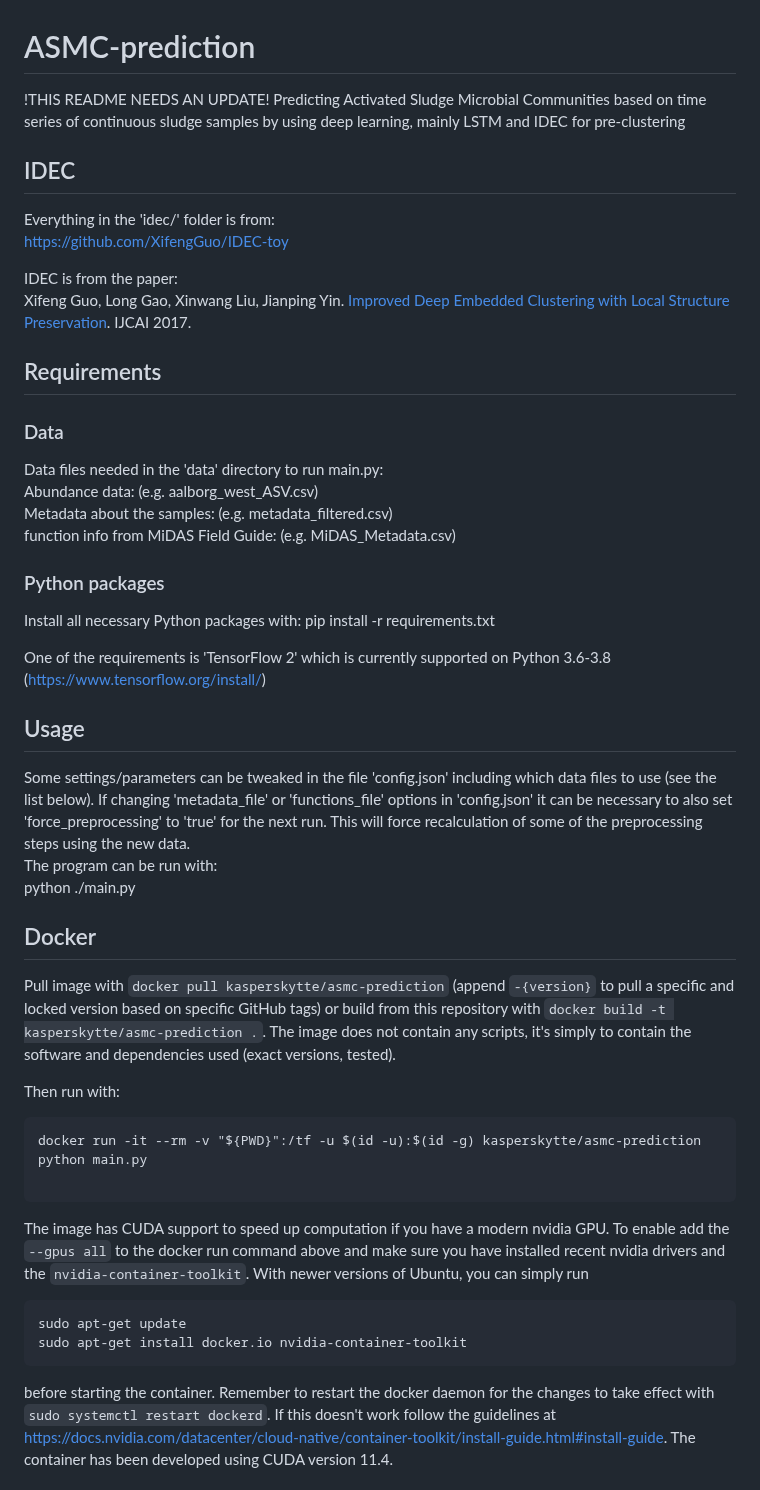
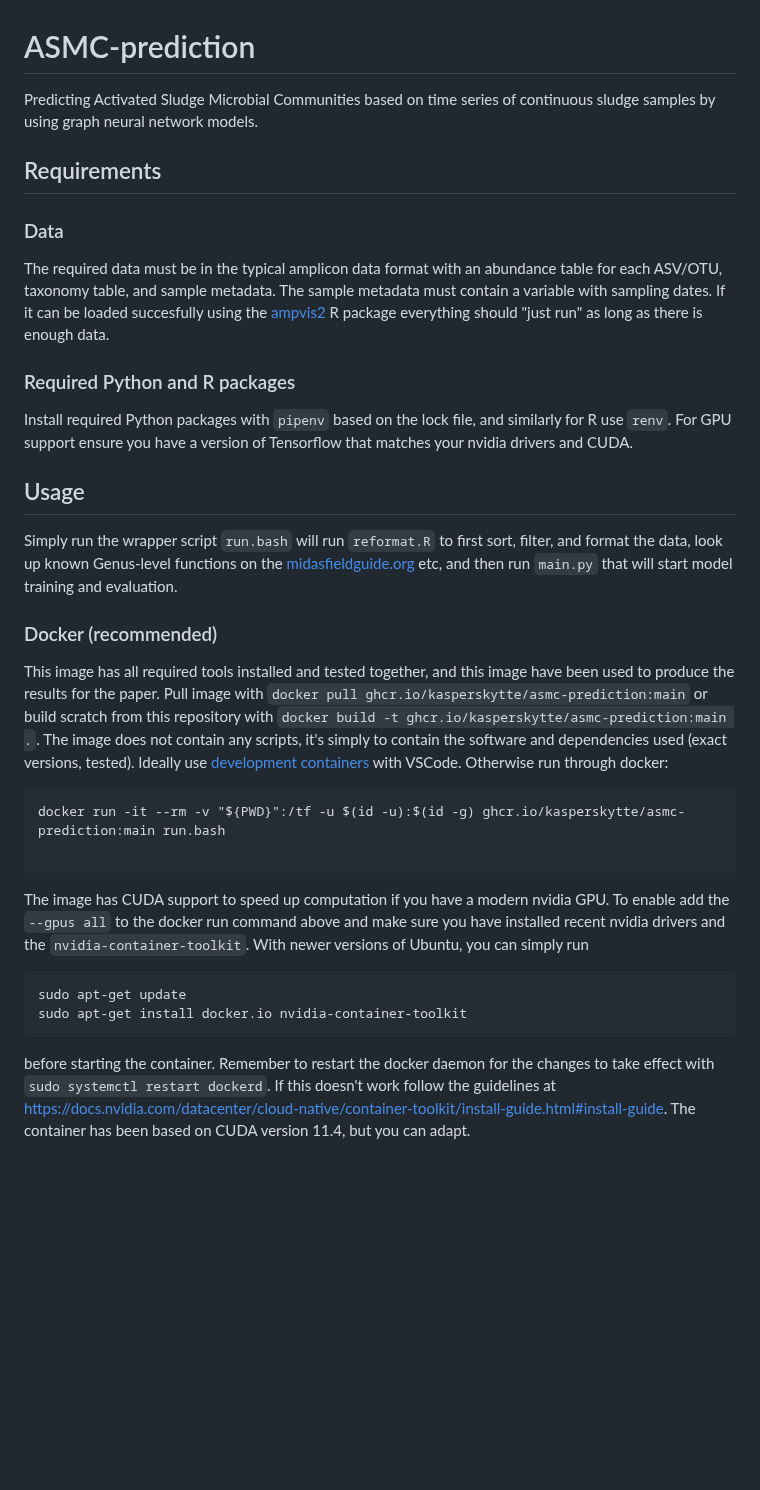
Before and after one commit to KasperSkytte/MC-prediction, a Markdown page: README.md, the part around one of its changes. GitHub-like rendering; blank space fills up the shorter version.

````diff
--- a/README.md
+++ b/README.md
@@ -1,40 +1,21 @@
 # ASMC-prediction
-!THIS README NEEDS AN UPDATE!
-Predicting Activated Sludge Microbial Communities based on time series of continuous sludge samples by using deep learning, mainly LSTM and IDEC for pre-clustering
-
-## IDEC
-Everything in the 'idec/' folder is from:\
-https://github.com/XifengGuo/IDEC-toy
-
-IDEC is from the paper:\
-Xifeng Guo, Long Gao, Xinwang Liu, Jianping Yin.
-[Improved Deep Embedded Clustering with Local Structure Preservation](https://xifengguo.github.io/papers/IJCAI17-IDEC.pdf). IJCAI 2017.
+Predicting Activated Sludge Microbial Communities based on time series of continuous sludge samples by using graph neural network models.
 
 ## Requirements
 ### Data
-Data files needed in the 'data' directory to run main.py:\
-Abundance data:                              (e.g. aalborg_west_ASV.csv)\
-Metadata about the samples:                  (e.g. metadata_filtered.csv)\
-function info from MiDAS Field Guide:   (e.g. MiDAS_Metadata.csv)
+The required data must be in the typical amplicon data format with an abundance table for each ASV/OTU, taxonomy table, and sample metadata. The sample metadata must contain a variable with sampling dates. If it can be loaded succesfully using the [ampvis2](https://kasperskytte.github.io/ampvis2/) R package everything should "just run" as long as there is enough data.
 
-### Python packages
-Install all necessary Python packages with:
-pip install -r requirements.txt
-
-One of the requirements is 'TensorFlow 2' which is currently supported on Python 3.6-3.8 (https://www.tensorflow.org/install/)
+### Required Python and R packages
+Install required Python packages with `pipenv` based on the lock file, and similarly for R use `renv`. For GPU support ensure you have a version of Tensorflow that matches your nvidia drivers and CUDA.
 
 ## Usage
-Some settings/parameters can be tweaked in the file 'config.json' including which data files to use (see the list below).
-If changing 'metadata_file' or 'functions_file' options in 'config.json' it can be necessary to also set 'force_preprocessing' to 'true' for the next run. This will force recalculation of some of the preprocessing steps using the new data.\
-The program can be run with:\
-python ./main.py
+Simply run the wrapper script `run.bash` will run `reformat.R` to first sort, filter, and format the data, look up known Genus-level functions on the [midasfieldguide.org](https://midasfieldguide.org) etc, and then run `main.py` that will start model training and evaluation.
 
-## Docker
-Pull image with `docker pull kasperskytte/asmc-prediction` (append `-{version}` to pull a specific and locked version based on specific GitHub tags) or build from this repository with `docker build -t kasperskytte/asmc-prediction .`. The image does not contain any scripts, it's simply to contain the software and dependencies used (exact versions, tested).
-
-Then run with:
+### Docker (recommended)
+This image has all required tools installed and tested together, and this image have been used to produce the results for the paper.
+Pull image with `docker pull ghcr.io/kasperskytte/asmc-prediction:main` or build scratch from this repository with `docker build -t ghcr.io/kasperskytte/asmc-prediction:main .`. The image does not contain any scripts, it's simply to contain the software and dependencies used (exact versions, tested). Ideally use [development containers](https://code.visualstudio.com/docs/devcontainers/tutorial) with VSCode. Otherwise run through docker:
 ```
-docker run -it --rm -v "${PWD}":/tf -u $(id -u):$(id -g) kasperskytte/asmc-prediction python main.py
+docker run -it --rm -v "${PWD}":/tf -u $(id -u):$(id -g) ghcr.io/kasperskytte/asmc-prediction:main run.bash
 
 ```
 
@@ -45,5 +26,5 @@ sudo apt-get update
 sudo apt-get install docker.io nvidia-container-toolkit
 ```
 
-before starting the container. Remember to restart the docker daemon for the changes to take effect with `sudo systemctl restart dockerd`. If this doesn't work follow the guidelines at https://docs.nvidia.com/datacenter/cloud-native/container-toolkit/install-guide.html#install-guide. The container has been developed using CUDA version 11.4.
+before starting the container. Remember to restart the docker daemon for the changes to take effect with `sudo systemctl restart dockerd`. If this doesn't work follow the guidelines at https://docs.nvidia.com/datacenter/cloud-native/container-toolkit/install-guide.html#install-guide. The container has been based on CUDA version 11.4, but you can adapt.
 
````
Also changed, not shown: other parts of README.md (+39 -18 lines).
